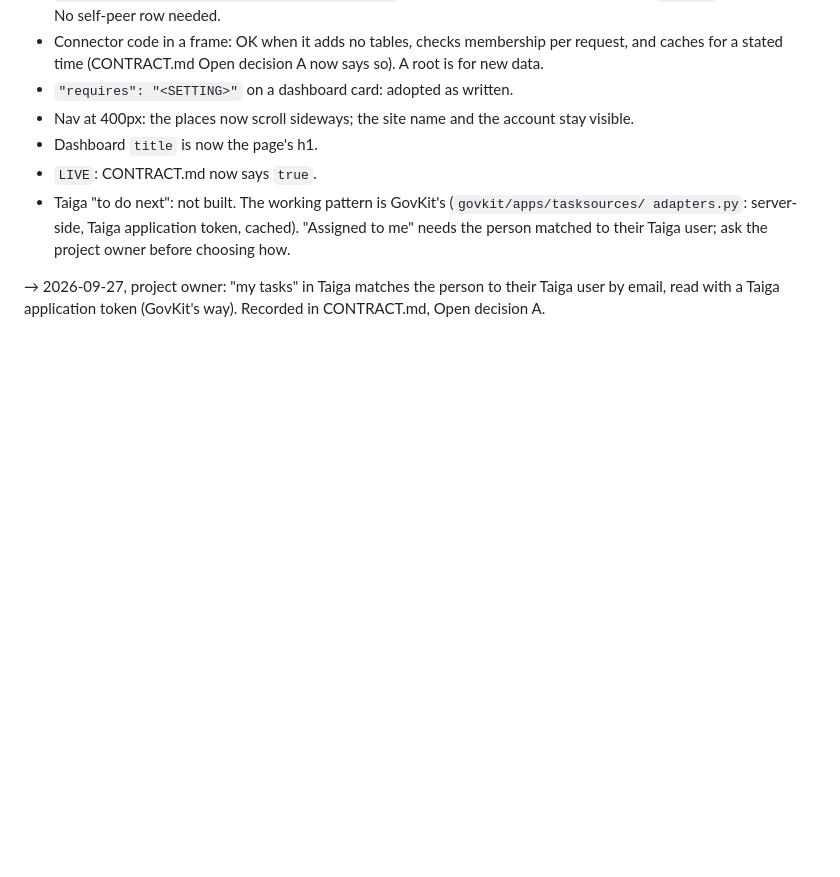
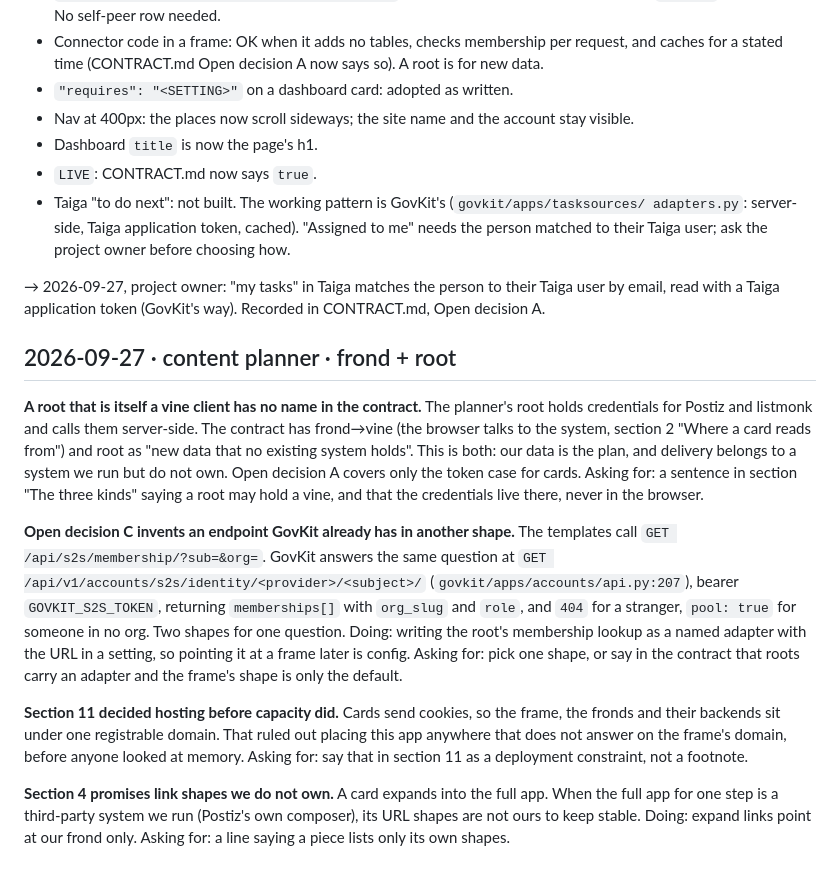
Before and after one commit to Cooperation-org/baobab, a Markdown page: SCRATCH.md, the part around the change. Drawn GitHub-style; blank space fills up the shorter version.

Commit message:
SCRATCH: four notes from the content planner design
Co-Authored-By: Claude Opus 5 <noreply@anthropic.com>
Claude-Session: https://claude.ai/code/session_01UUWT5Z9LuUvWmJoLJtMeyn

```diff
--- a/SCRATCH.md
+++ b/SCRATCH.md
@@ -65,3 +65,32 @@ tasks.raisethevoices.org (public API answers; 9 public projects). Nothing built
 
 → 2026-09-27, project owner: "my tasks" in Taiga matches the person to their Taiga user by
 email, read with a Taiga application token (GovKit's way). Recorded in CONTRACT.md, Open decision A.
+
+## 2026-09-27 · content planner · frond + root
+
+**A root that is itself a vine client has no name in the contract.** The planner's root
+holds credentials for Postiz and listmonk and calls them server-side. The contract has
+frond→vine (the browser talks to the system, section 2 "Where a card reads from") and
+root as "new data that no existing system holds". This is both: our data is the plan,
+and delivery belongs to a system we run but do not own. Open decision A covers only the
+token case for cards. Asking for: a sentence in section "The three kinds" saying a root
+may hold a vine, and that the credentials live there, never in the browser.
+
+**Open decision C invents an endpoint GovKit already has in another shape.** The
+templates call `GET /api/s2s/membership/?sub=&org=`. GovKit answers the same question at
+`GET /api/v1/accounts/s2s/identity/<provider>/<subject>/` (`govkit/apps/accounts/api.py:207`),
+bearer `GOVKIT_S2S_TOKEN`, returning `memberships[]` with `org_slug` and `role`, and `404`
+for a stranger, `pool: true` for someone in no org. Two shapes for one question. Doing:
+writing the root's membership lookup as a named adapter with the URL in a setting, so
+pointing it at a frame later is config. Asking for: pick one shape, or say in the contract
+that roots carry an adapter and the frame's shape is only the default.
+
+**Section 11 decided hosting before capacity did.** Cards send cookies, so the frame, the
+fronds and their backends sit under one registrable domain. That ruled out placing this
+app anywhere that does not answer on the frame's domain, before anyone looked at memory.
+Asking for: say that in section 11 as a deployment constraint, not a footnote.
+
+**Section 4 promises link shapes we do not own.** A card expands into the full app. When
+the full app for one step is a third-party system we run (Postiz's own composer), its URL
+shapes are not ours to keep stable. Doing: expand links point at our frond only. Asking
+for: a line saying a piece lists only its own shapes.
```
